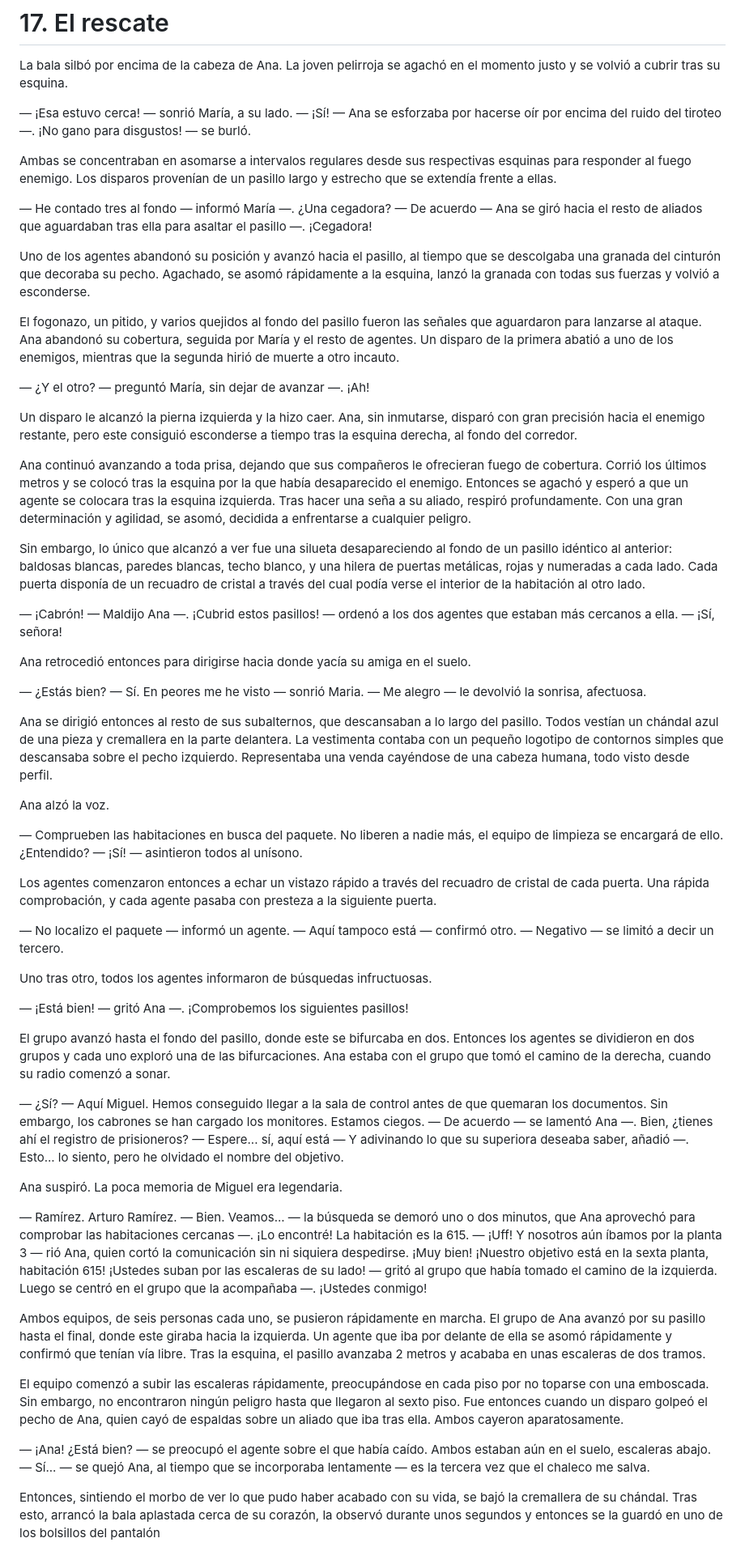
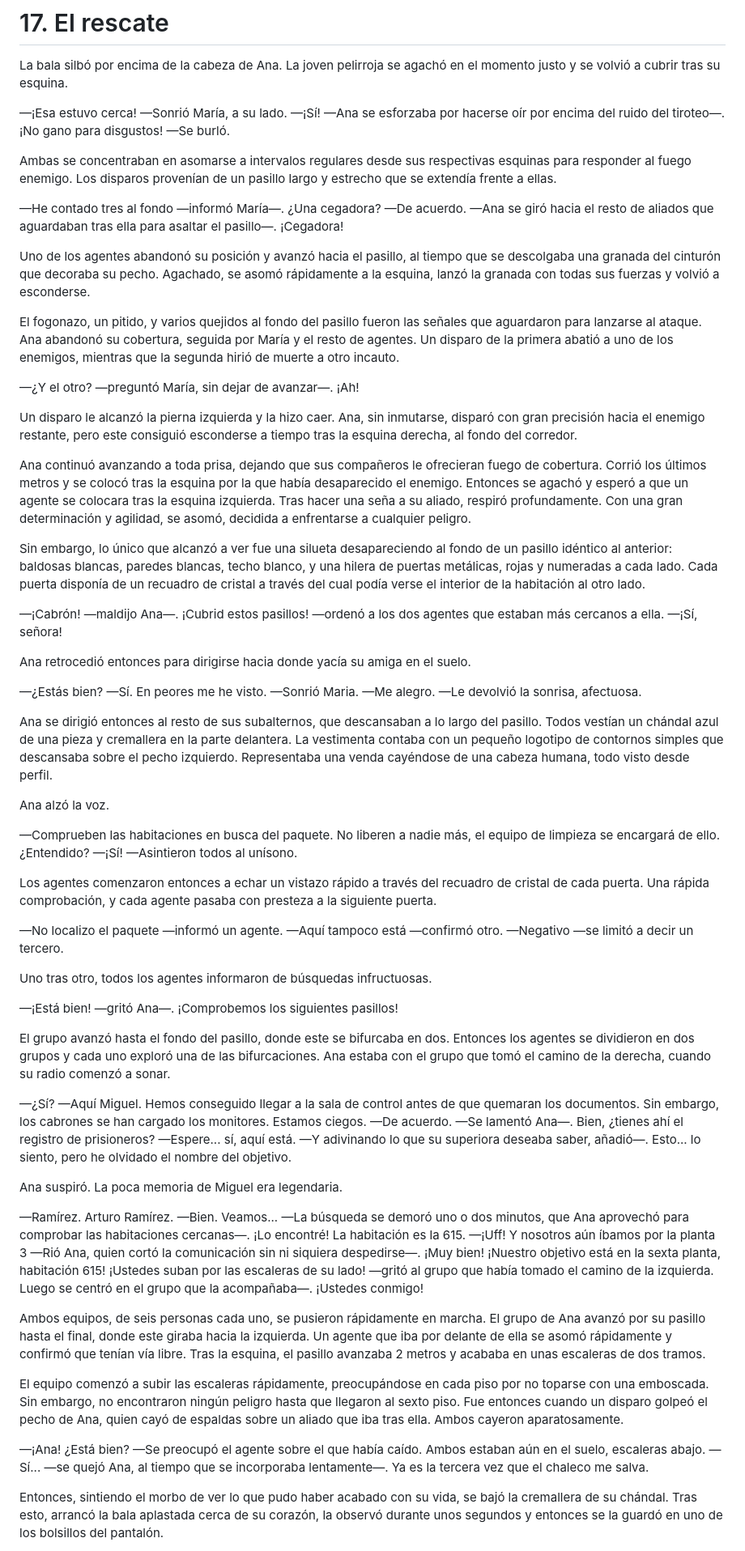
Before and after one commit to moisesjbc/cuarto-poder, a Markdown page: manuscrito/c17_el-rescate.md, the part around one of its changes. Shown at 81% size. GitHub-like rendering.

```diff
--- a/manuscrito/c17_el-rescate.md
+++ b/manuscrito/c17_el-rescate.md
@@ -2,19 +2,19 @@
 
 La bala silbó por encima de la cabeza de Ana. La joven pelirroja se agachó en el momento justo y se volvió a cubrir tras su esquina.
 
-— ¡Esa estuvo cerca! — sonrió María, a su lado.
-— ¡Sí! — Ana se esforzaba por hacerse oír por encima del ruido del tiroteo —. ¡No gano para disgustos! — se burló.
+—¡Esa estuvo cerca! —Sonrió María, a su lado.
+—¡Sí! —Ana se esforzaba por hacerse oír por encima del ruido del tiroteo—. ¡No gano para disgustos! —Se burló.
 
 Ambas se concentraban en asomarse a intervalos regulares desde sus respectivas esquinas para responder al fuego enemigo. Los disparos provenían de un pasillo largo y estrecho que se extendía frente a ellas.
 
-— He contado tres al fondo — informó María —. ¿Una cegadora?
-— De acuerdo — Ana se giró hacia el resto de aliados que aguardaban tras ella para asaltar el pasillo —. ¡Cegadora!
+—He contado tres al fondo —informó María—. ¿Una cegadora?
+—De acuerdo. —Ana se giró hacia el resto de aliados que aguardaban tras ella para asaltar el pasillo—. ¡Cegadora!
 
 Uno de los agentes abandonó su posición y avanzó hacia el pasillo, al tiempo que se descolgaba una granada del cinturón que decoraba su pecho. Agachado, se asomó rápidamente a la esquina, lanzó la granada con todas sus fuerzas y volvió a esconderse.
 
 El fogonazo, un pitido, y varios quejidos al fondo del pasillo fueron las señales que aguardaron para lanzarse al ataque. Ana abandonó su cobertura, seguida por María y el resto de agentes. Un disparo de la primera abatió a uno de los enemigos, mientras que la segunda hirió de muerte a otro incauto.
 
-— ¿Y el otro? — preguntó María, sin dejar de avanzar —. ¡Ah!
+—¿Y el otro? —preguntó María, sin dejar de avanzar—. ¡Ah!
 
 Un disparo le alcanzó la pierna izquierda y la hizo caer. Ana, sin inmutarse, disparó con gran precisión hacia el enemigo restante, pero este consiguió esconderse a tiempo tras la esquina derecha, al fondo del corredor.
 
@@ -22,51 +22,51 @@ Ana continuó avanzando a toda prisa, dejando que sus compañeros le ofrecieran
 
 Sin embargo, lo único que alcanzó a ver fue una silueta desapareciendo al fondo de un pasillo idéntico al anterior: baldosas blancas, paredes blancas, techo blanco, y una hilera de puertas metálicas, rojas y numeradas a cada lado. Cada puerta disponía de un recuadro de cristal a través del cual podía verse el interior de la habitación al otro lado.
 
-— ¡Cabrón! — Maldijo Ana —. ¡Cubrid estos pasillos! — ordenó a los dos agentes que estaban más cercanos a ella.
-— ¡Sí, señora!
+—¡Cabrón! —maldijo Ana—. ¡Cubrid estos pasillos! —ordenó a los dos agentes que estaban más cercanos a ella.
+—¡Sí, señora!
 
 Ana retrocedió entonces para dirigirse hacia donde yacía su amiga en el suelo.
 
-— ¿Estás bien?
-— Sí. En peores me he visto — sonrió Maria.
-— Me alegro — le devolvió la sonrisa, afectuosa.
+—¿Estás bien?
+—Sí. En peores me he visto. —Sonrió Maria.
+—Me alegro. —Le devolvió la sonrisa, afectuosa.
 
 Ana se dirigió entonces al resto de sus subalternos, que descansaban a lo largo del pasillo. Todos vestían un chándal azul de una pieza y cremallera en la parte delantera. La vestimenta contaba con un pequeño logotipo de contornos simples que descansaba sobre el pecho izquierdo. Representaba una venda cayéndose de una cabeza humana, todo visto desde perfil.
 
 Ana alzó la voz.
 
-— Comprueben las habitaciones en busca del paquete. No liberen a nadie más, el equipo de limpieza se encargará de ello. ¿Entendido?
-— ¡Sí! — asintieron todos al unísono.
+—Comprueben las habitaciones en busca del paquete. No liberen a nadie más, el equipo de limpieza se encargará de ello. ¿Entendido?
+—¡Sí! —Asintieron todos al unísono.
 
 Los agentes comenzaron entonces a echar un vistazo rápido a través del recuadro de cristal de cada puerta. Una rápida comprobación, y cada agente pasaba con presteza a la siguiente puerta.
 
-— No localizo el paquete — informó un agente.
-— Aquí tampoco está — confirmó otro.
-— Negativo — se limitó a decir un tercero.
+—No localizo el paquete —informó un agente.
+—Aquí tampoco está —confirmó otro.
+—Negativo —se limitó a decir un tercero.
 
 Uno tras otro, todos los agentes informaron de búsquedas infructuosas.
 
-— ¡Está bien! — gritó Ana —. ¡Comprobemos los siguientes pasillos!
+—¡Está bien! —gritó Ana—. ¡Comprobemos los siguientes pasillos!
 
 El grupo avanzó hasta el fondo del pasillo, donde este se bifurcaba en dos. Entonces los agentes se dividieron en dos grupos y cada uno exploró una de las bifurcaciones. Ana estaba con el grupo que tomó el camino de la derecha, cuando su radio comenzó a sonar.
 
-— ¿Sí?
-— Aquí Miguel. Hemos conseguido llegar a la sala de control antes de que quemaran los documentos. Sin embargo, los cabrones se han cargado los monitores. Estamos ciegos.
-— De acuerdo — se lamentó Ana —. Bien, ¿tienes ahí el registro de prisioneros?
-— Espere... sí, aquí está — Y adivinando lo que su superiora deseaba saber, añadió —. Esto... lo siento, pero he olvidado el nombre del objetivo.
+—¿Sí?
+—Aquí Miguel. Hemos conseguido llegar a la sala de control antes de que quemaran los documentos. Sin embargo, los cabrones se han cargado los monitores. Estamos ciegos.
+—De acuerdo. —Se lamentó Ana—. Bien, ¿tienes ahí el registro de prisioneros?
+—Espere... sí, aquí está. —Y adivinando lo que su superiora deseaba saber, añadió—. Esto... lo siento, pero he olvidado el nombre del objetivo.
 
 Ana suspiró. La poca memoria de Miguel era legendaria.
 
-— Ramírez. Arturo Ramírez.
-— Bien. Veamos... — la búsqueda se demoró uno o dos minutos, que Ana aprovechó para comprobar las habitaciones cercanas —. ¡Lo encontré! La habitación es la 615.
-— ¡Uff! Y nosotros aún íbamos por la planta 3 — rió Ana, quien cortó la comunicación sin ni siquiera despedirse. ¡Muy bien! ¡Nuestro objetivo está en la sexta planta, habitación 615! ¡Ustedes suban por las escaleras de su lado! — gritó al grupo que había tomado el camino de la izquierda. Luego se centró en el grupo que la acompañaba —. ¡Ustedes conmigo!
+—Ramírez. Arturo Ramírez.
+—Bien. Veamos... —La búsqueda se demoró uno o dos minutos, que Ana aprovechó para comprobar las habitaciones cercanas—. ¡Lo encontré! La habitación es la 615.
+—¡Uff! Y nosotros aún íbamos por la planta 3 —Rió Ana, quien cortó la comunicación sin ni siquiera despedirse—. ¡Muy bien! ¡Nuestro objetivo está en la sexta planta, habitación 615! ¡Ustedes suban por las escaleras de su lado! —gritó al grupo que había tomado el camino de la izquierda. Luego se centró en el grupo que la acompañaba—. ¡Ustedes conmigo!
 
 Ambos equipos, de seis personas cada uno, se pusieron rápidamente en marcha. El grupo de Ana avanzó por su pasillo hasta el final, donde este giraba hacia la izquierda. Un agente que iba por delante de ella se asomó rápidamente y confirmó que tenían vía libre. Tras la esquina, el pasillo avanzaba 2 metros y acababa en unas escaleras de dos tramos.
 
 El equipo comenzó a subir las escaleras rápidamente, preocupándose en cada piso por no toparse con una emboscada. Sin embargo, no encontraron ningún peligro hasta que llegaron al sexto piso. Fue entonces cuando un disparo golpeó el pecho de Ana, quien cayó de espaldas sobre un aliado que iba tras ella. Ambos cayeron aparatosamente.
 
-— ¡Ana! ¿Está bien? — se preocupó el agente sobre el que había caído. Ambos estaban aún en el suelo, escaleras abajo.
-— Sí... — se quejó Ana, al tiempo que se incorporaba lentamente — es la tercera vez que el chaleco me salva.
+—¡Ana! ¿Está bien? —Se preocupó el agente sobre el que había caído. Ambos estaban aún en el suelo, escaleras abajo.
+—Sí... —se quejó Ana, al tiempo que se incorporaba lentamente—. Ya es la tercera vez que el chaleco me salva.
 
-Entonces, sintiendo el morbo de ver lo que pudo haber acabado con su vida, se bajó la cremallera de su chándal. Tras esto, arrancó la bala aplastada cerca de su corazón, la observó durante unos segundos y entonces se la guardó en uno de los bolsillos del pantalón
+Entonces, sintiendo el morbo de ver lo que pudo haber acabado con su vida, se bajó la cremallera de su chándal. Tras esto, arrancó la bala aplastada cerca de su corazón, la observó durante unos segundos y entonces se la guardó en uno de los bolsillos del pantalón.
 
```
Also changed, not shown: other parts of manuscrito/c17_el-rescate.md (+39 -36 lines), manuscrito/c18_primer-día-de-clase.md (+99 -96 lines).
